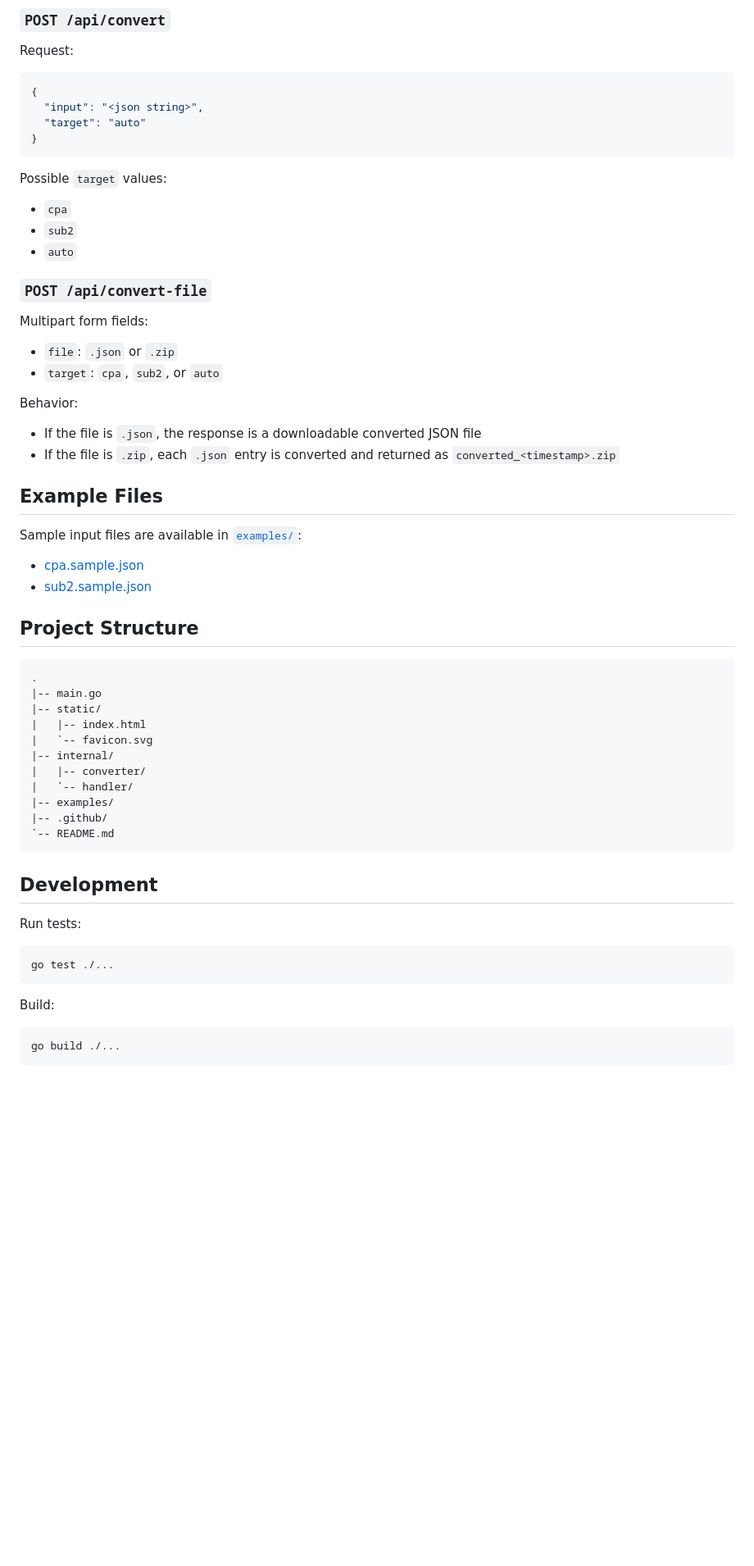
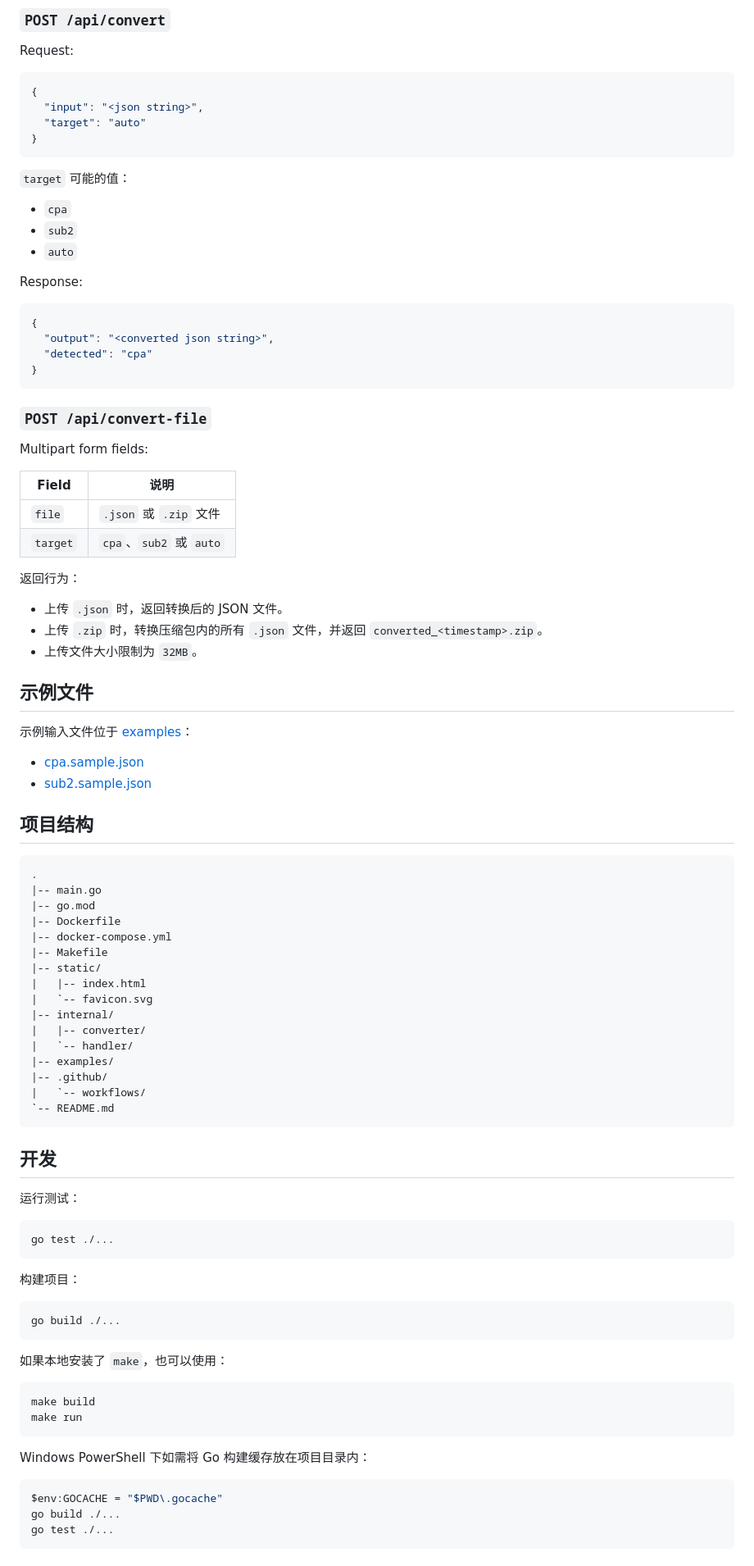
Before and after one commit to wm1634208243/CPA-SUB2_CONV, a Markdown page: README.md, the part around one of its changes. Shown at 82% size. Drawn GitHub-style; blank space fills up the shorter version.

````diff
--- a/README.md
+++ b/README.md
@@ -157,25 +161,37 @@ Request:
 }
 ```
 
-Possible `target` values:
+`target` 可能的值：
 
 - `cpa`
 - `sub2`
 - `auto`
 
+Response:
+
+```json
+{
+  "output": "<converted json string>",
+  "detected": "cpa"
+}
+```
+
 ### `POST /api/convert-file`
 
 Multipart form fields:
 
-- `file`: `.json` or `.zip`
-- `target`: `cpa`, `sub2`, or `auto`
+| Field | 说明 |
+| --- | --- |
+| `file` | `.json` 或 `.zip` 文件 |
+| `target` | `cpa`、`sub2` 或 `auto` |
 
-Behavior:
+返回行为：
 
-- If the file is `.json`, the response is a downloadable converted JSON file
-- If the file is `.zip`, each `.json` entry is converted and returned as `converted_<timestamp>.zip`
+- 上传 `.json` 时，返回转换后的 JSON 文件。
+- 上传 `.zip` 时，转换压缩包内的所有 `.json` 文件，并返回 `converted_<timestamp>.zip`。
+- 上传文件大小限制为 `32MB`。
 
-## Example Files
+## 示例文件
 
-Sample input files are available in [`examples/`](D:/project/cpa-sub2-json-converter/examples):
+示例输入文件位于 [examples](./examples)：
 
@@ -184,9 +200,13 @@ Sample input files are available in [`examples/`](D:/project/cpa-sub2-json-conve
 
-## Project Structure
+## 项目结构
 
 ```text
 .
 |-- main.go
+|-- go.mod
+|-- Dockerfile
+|-- docker-compose.yml
+|-- Makefile
 |-- static/
 |   |-- index.html
 |   `-- favicon.svg
@@ -195,20 +215,36 @@ Sample input files are available in [`examples/`](D:/project/cpa-sub2-json-conve
 |   `-- handler/
 |-- examples/
 |-- .github/
+|   `-- workflows/
 `-- README.md
 ```
 
-## Development
+## 开发
 
-Run tests:
+运行测试：
 
 ```bash
 go test ./...
 ```
 
-Build:
+构建项目：
 
 ```bash
 go build ./...
 ```
 
+如果本地安装了 `make`，也可以使用：
+
+```bash
+make build
+make run
+```
+
+Windows PowerShell 下如需将 Go 构建缓存放在项目目录内：
+
+```powershell
+$env:GOCACHE = "$PWD\.gocache"
+go build ./...
+go test ./...
+```
+
````
Also changed, not shown: other parts of README.md (+104 -85 lines).
